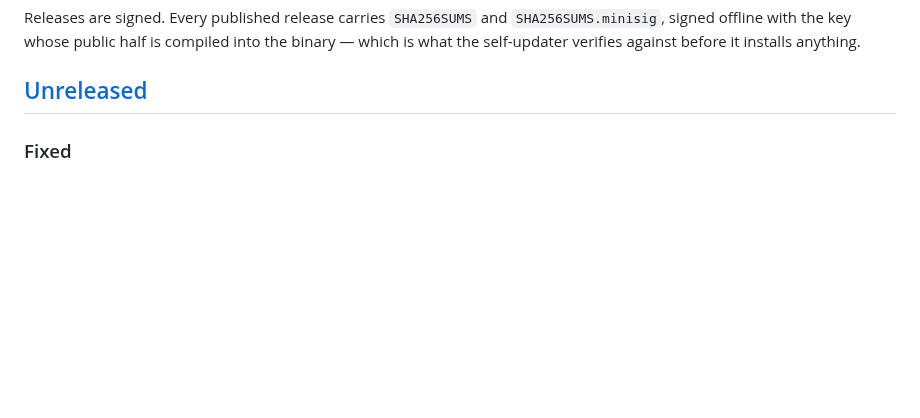
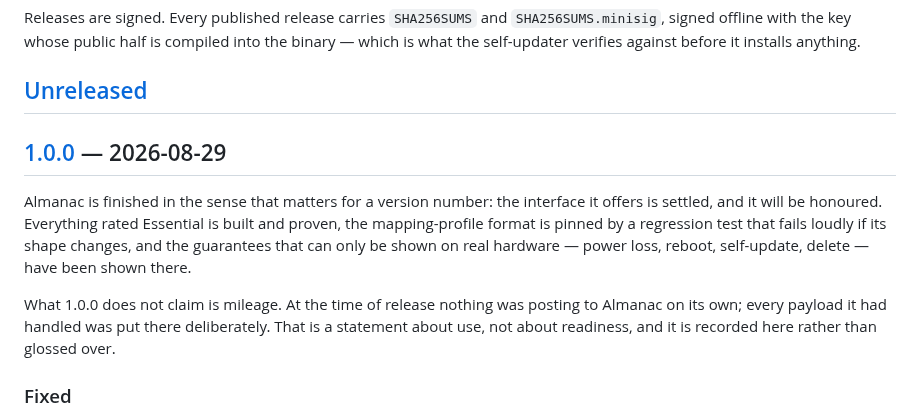
Before and after one commit to kennypassenier/almanac, a Markdown page: CHANGELOG.md, the part around one of its changes. Drawn GitHub-style; blank space fills up the shorter version.

Commit message:
docs(M8): the 1.0.0 entry, including what it does not claim [M8, meta]
A 1.0.0 is a promise about the interface, and that promise is good: every
Essential feature built and proven, the profile format pinned by a
regression test, and the hardware-only guarantees shown on hardware.

The entry also records what it is not claiming. At release nothing was
posting to Almanac on its own — every payload it had handled was put
there deliberately. Leaving that out would make the version number say
more than the evidence does.

Co-Authored-By: Claude Opus 5 <noreply@anthropic.com>

```diff
--- a/CHANGELOG.md
+++ b/CHANGELOG.md
@@ -10,6 +10,20 @@ compiled into the binary — which is what the self-updater verifies
 against before it installs anything.
 
 ## [Unreleased]
+
+## [1.0.0] — 2026-08-29
+
+Almanac is finished in the sense that matters for a version number: the
+interface it offers is settled, and it will be honoured. Everything
+rated Essential is built and proven, the mapping-profile format is
+pinned by a regression test that fails loudly if its shape changes, and
+the guarantees that can only be shown on real hardware — power loss,
+reboot, self-update, delete — have been shown there.
+
+What 1.0.0 does not claim is mileage. At the time of release nothing
+was posting to Almanac on its own; every payload it had handled was put
+there deliberately. That is a statement about use, not about
+readiness, and it is recorded here rather than glossed over.
 
 ### Fixed
 
```
Also changed, not shown: other parts of CHANGELOG.md (+2 -1 lines), CLAUDE.md (+2 -2 lines).
